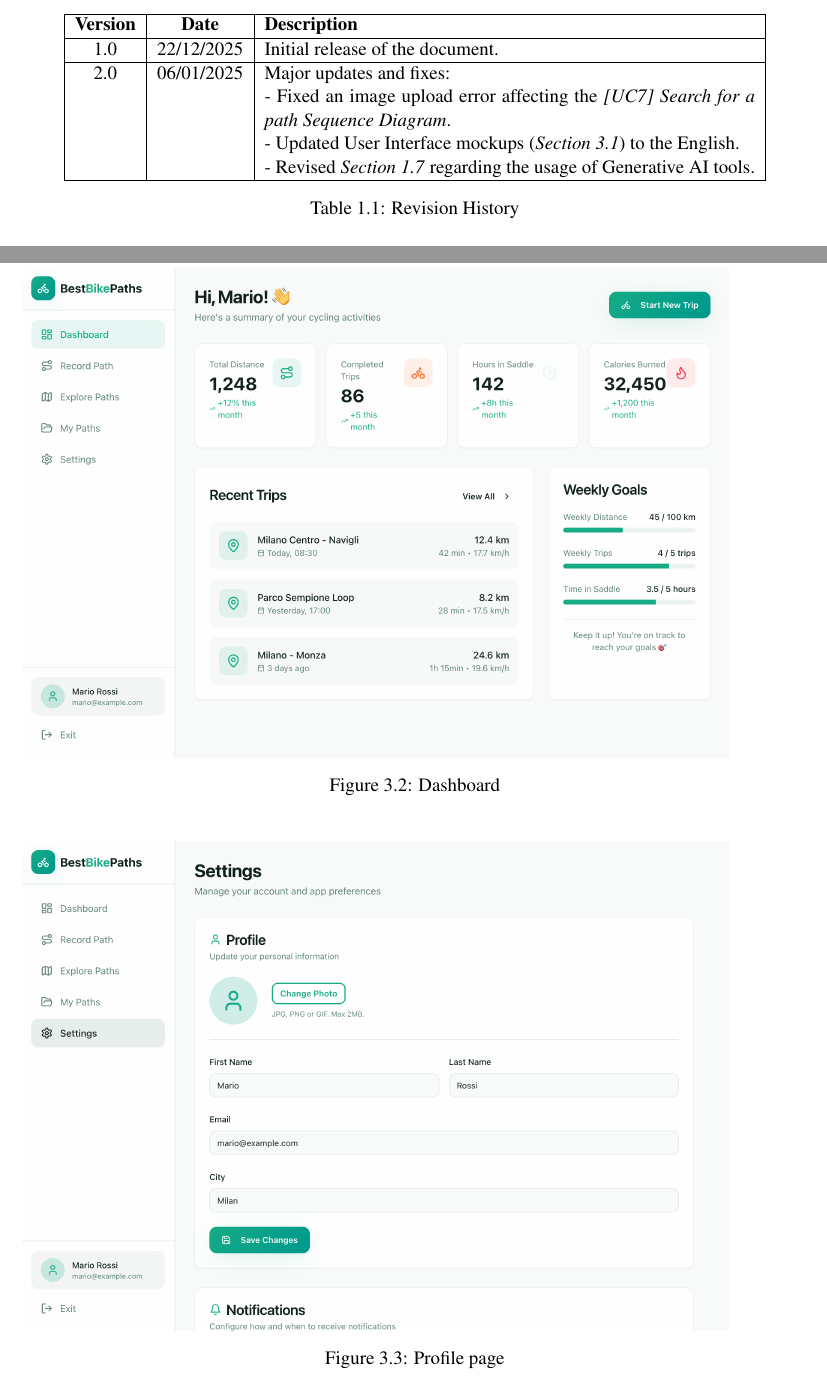
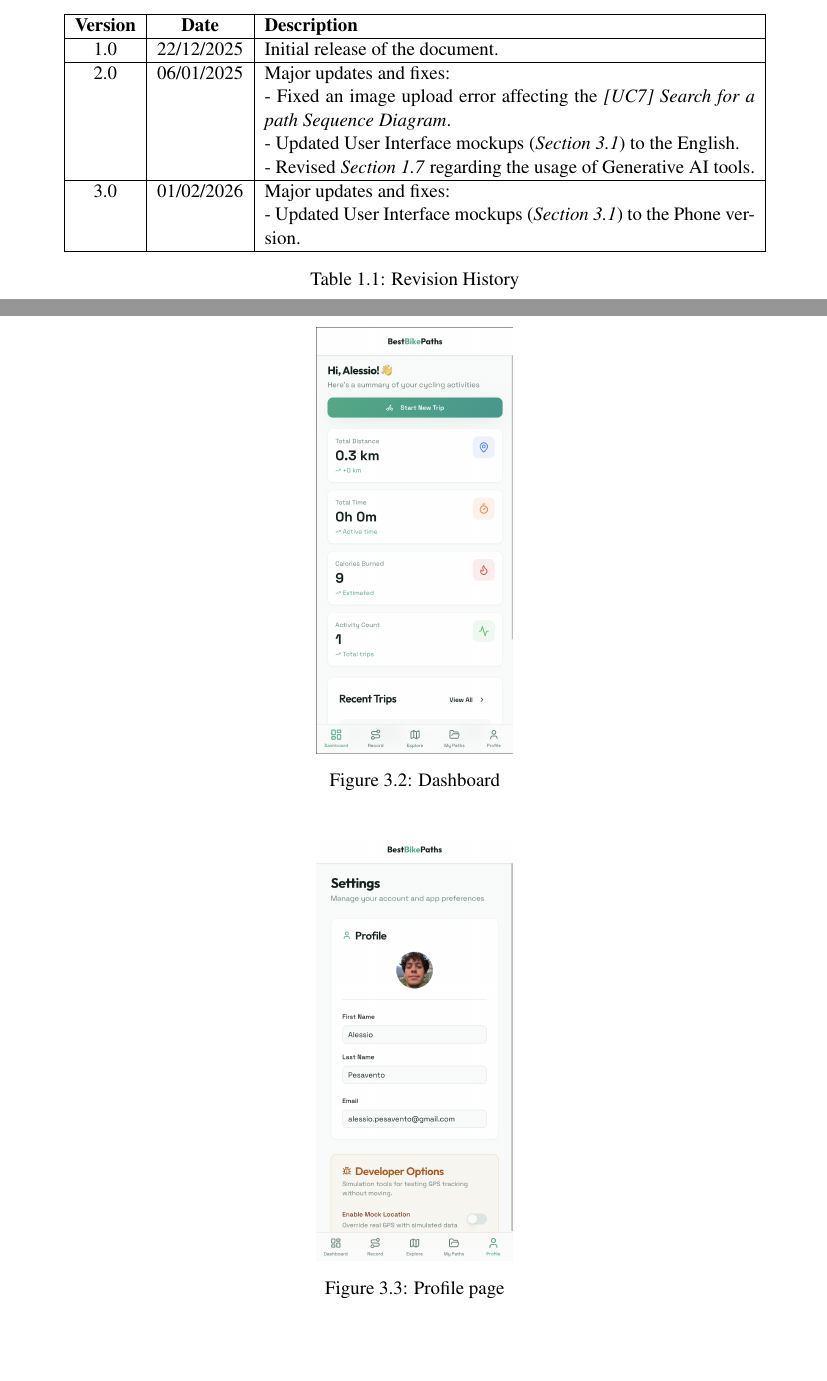
Before and after one commit to AlbertoSpezzapria/Best-Bike-Path, a LaTeX thesis (R&DD/RASD/main.tex, which reads R&DD/RASD/Files/1_introduction/4_revision-history.tex, R&DD/RASD/Files/3_requirements/1_external_interface_requirements.tex): two parts of pages 10 and 29 of 64, joined at a grey line, cut so that both start at the same text, the shorter picture padded with empty space. Compiled offline with pdfLaTeX; a LaTeX package or settings file that is missing is left out.

Commit message:
changed images and revision history in rasf

```diff
--- a/R&DD/RASD/Files/1_introduction/4_revision-history.tex
+++ b/R&DD/RASD/Files/1_introduction/4_revision-history.tex
@@ -11,6 +11,9 @@
         - Updated User Interface mockups (\textit{Section 3.1}) to the English. \newline
         - Revised \textit{Section 1.7} regarding the usage of Generative AI tools. \\
         \hline
+        3.0 & 01/02/2026 & Major updates and fixes: \newline
+        - Updated User Interface mockups (\textit{Section 3.1}) to the Phone version. \\
+        \hline
     \end{tabular}
     \caption{Revision History}
     \label{tab:revision_history}
--- a/R&DD/RASD/Files/3_requirements/1_external_interface_requirements.tex
+++ b/R&DD/RASD/Files/3_requirements/1_external_interface_requirements.tex
@@ -13,13 +14,15 @@ The first ones show the features available to both logged-in users and anonymous
 The following screens are accessible only after authentication: the profile page, the activity recording interface, and the section where users can view their personal paths, both public and private.
 
 \begin{figure}[H]
-        \includegraphics[width=0.9\textwidth]{Images/dashboard_def.png}
+        \centering
+        \includegraphics[width=0.25\textwidth]{Images/dashboard_def.png}
         \caption{Dashboard}
     \label{fig:dashboard}
 \end{figure}
 
 \begin{figure}[H]
-        \includegraphics[width=0.9\textwidth]{Images/settings_def.png}
+        \centering
+        \includegraphics[width=0.25\textwidth]{Images/settings_def.png}
         \caption{Profile page}
     \label{fig:profile_page}
 \end{figure}
```
Also changed, not shown: R&DD/DD/Files/1_introduction.tex (+1 -1 lines), R&DD/RASD/Images/dashboard.png (deleted), R&DD/RASD/Images/dashboard_def.png, R&DD/RASD/Images/explore_paths.png (deleted), R&DD/RASD/Images/explore_paths_def.png, R&DD/RASD/Images/my_paths.png (deleted), R&DD/RASD/Images/my_paths_def.png, R&DD/RASD/Images/record_trip.png (deleted), R&DD/RASD/Images/record_trip_def.png, R&DD/RASD/Images/settings_def.png, R&DD/RASD/Files/3_requirements/1_external_interface_requirements.tex (9 more changed lines), 10 other files.
